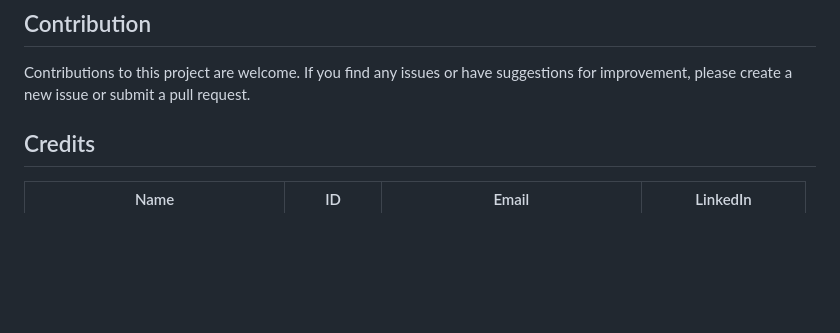
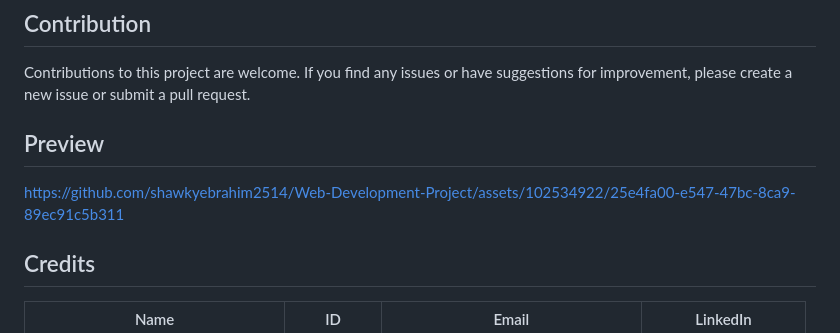
Before and after one commit to shawkyebrahim2514/Web-Development-Project, a Markdown page: README.md, the part around the change. GitHub-like rendering; blank space fills up the shorter version.

Commit message:
Update README.md Added video preview of the project

```diff
--- a/README.md
+++ b/README.md
@@ -51,6 +51,10 @@ To run the Higher Studies website locally, follow these steps:
 
 Contributions to this project are welcome. If you find any issues or have suggestions for improvement, please create a new issue or submit a pull request.
 
+## Preview
+
+https://github.com/shawkyebrahim2514/Web-Development-Project/assets/102534922/25e4fa00-e547-47bc-8ca9-89ec91c5b311
+
 
 ## Credits
 | Name | ID | Email | LinkedIn |
```
